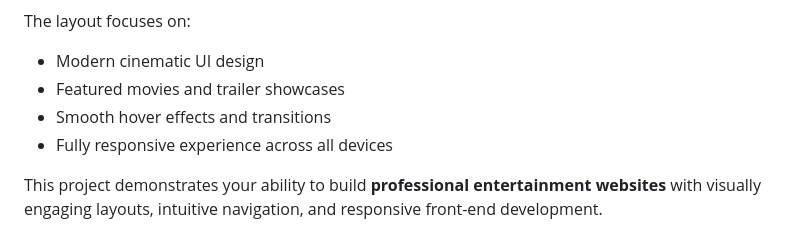
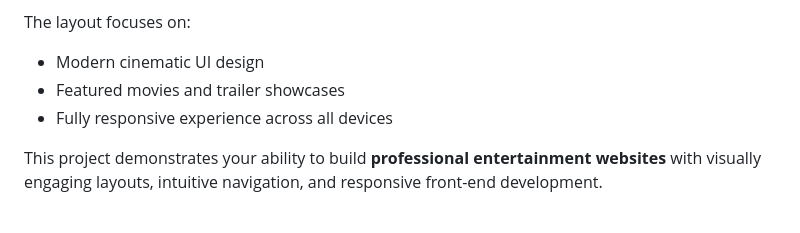
Before and after one commit to codewith-salman/Filmlane-Film-Website, a Markdown page: README.md, the part around the change. GitHub-like rendering.

```diff
--- a/README.md
+++ b/README.md
@@ -56,7 +56,6 @@ The **Filmlane Film Website** is a modern and immersive movie website concept de
 The layout focuses on:
 - Modern cinematic UI design
 - Featured movies and trailer showcases
-- Smooth hover effects and transitions
 - Fully responsive experience across all devices
 
 This project demonstrates your ability to build **professional entertainment websites** with visually engaging layouts, intuitive navigation, and responsive front-end development.
```
